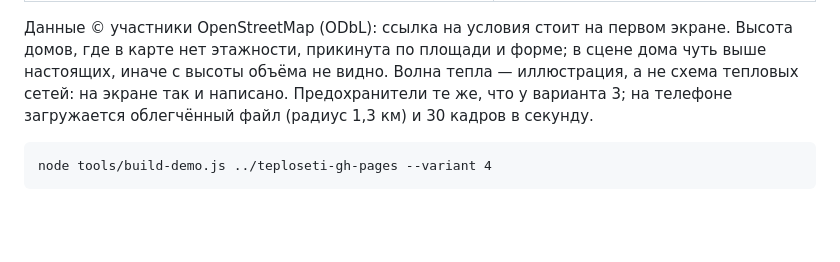
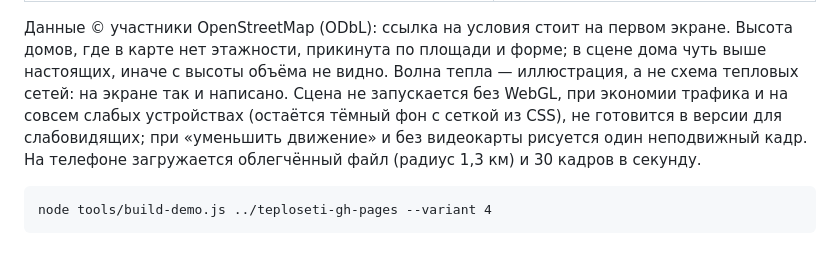
Before and after one commit to A1exxx/borisoglebsk-teploseti, a Markdown page: README.md, the part around the change. Drawn GitHub-style; blank space fills up the shorter version.

Commit message:
README варианта 4: предохранители перечислены явно
Co-Authored-By: Claude Opus 5 <noreply@anthropic.com>

````diff
--- a/README.md
+++ b/README.md
@@ -407,7 +407,10 @@ node tools/build-demo.js ../teploseti-gh-pages --variant 2
 экране. Высота домов, где в карте нет этажности, прикинута по площади и
 форме; в сцене дома чуть выше настоящих, иначе с высоты объёма не видно.
 Волна тепла — иллюстрация, а не схема тепловых сетей: на экране так и
-написано. Предохранители те же, что у варианта 3; на телефоне загружается
+написано. Сцена не запускается без WebGL, при экономии трафика и на совсем слабых
+устройствах (остаётся тёмный фон с сеткой из CSS), не готовится в версии для
+слабовидящих; при «уменьшить движение» и без видеокарты рисуется один
+неподвижный кадр. На телефоне загружается
 облегчённый файл (радиус 1,3 км) и 30 кадров в секунду.
 
 ```
````
